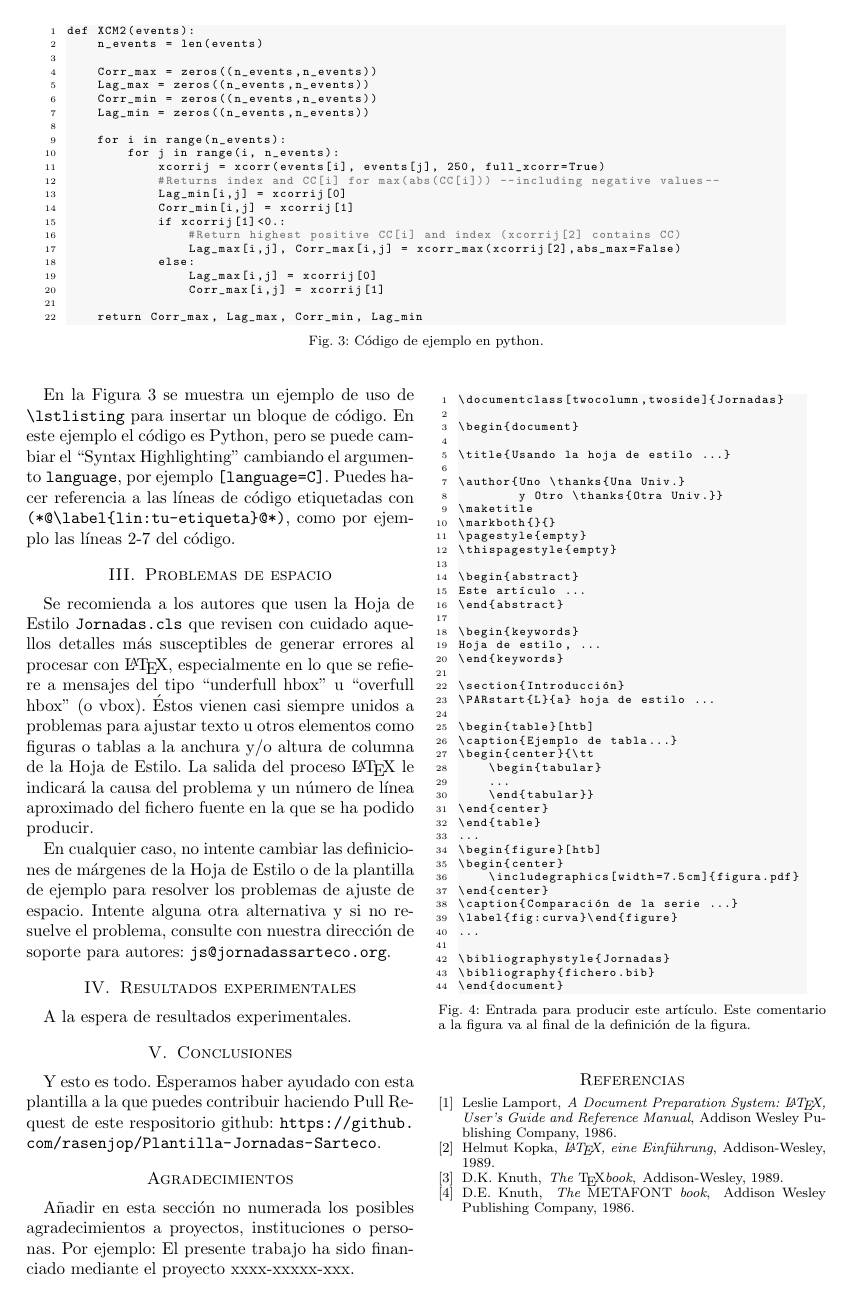
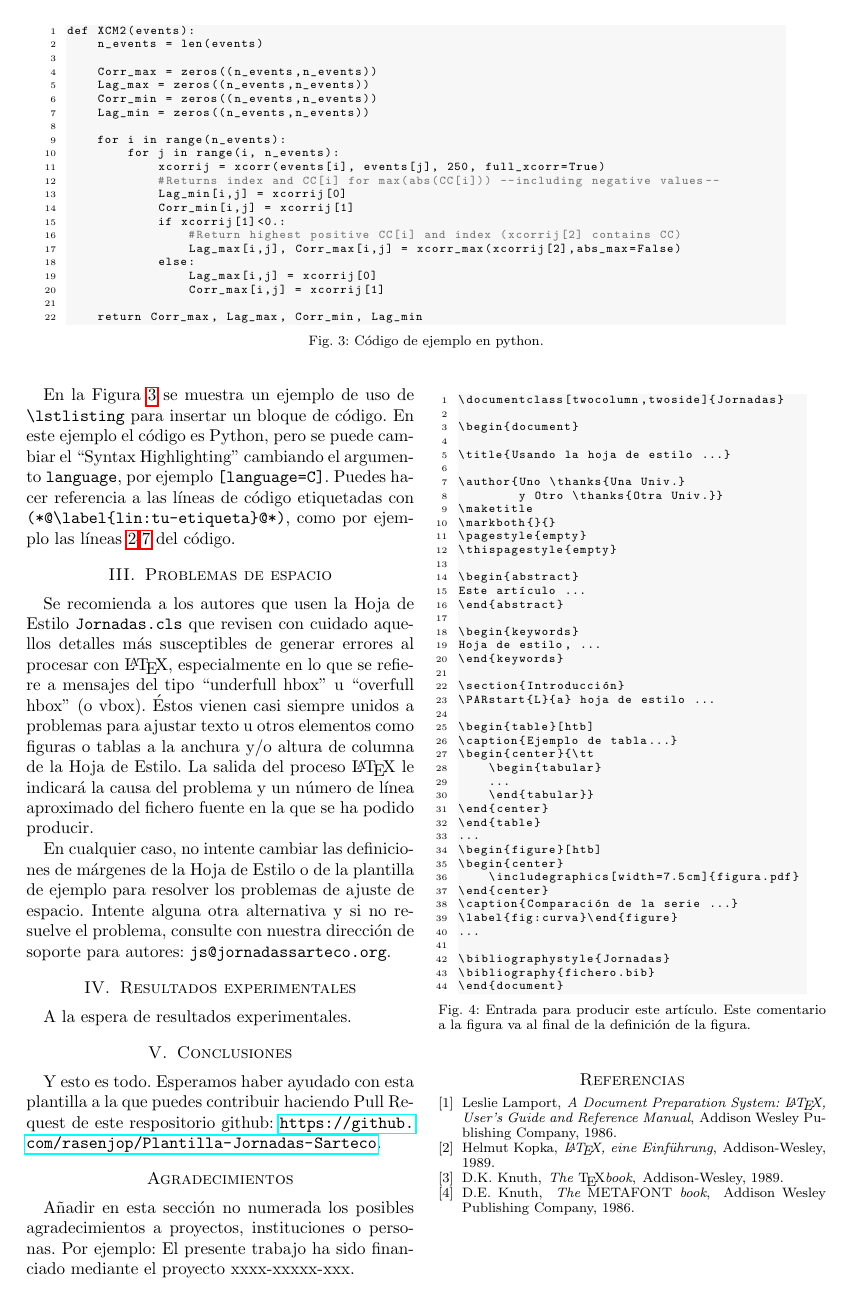
Before and after one commit to rasenjop/Plantilla-Jornadas-Sarteco, a LaTeX document (main.tex): page 2 of 2. Compiled offline with pdfLaTeX.

Commit message:
Add links and .gitignore

```diff
--- a/main.tex
+++ b/main.tex
@@ -17,6 +17,7 @@
 %\setlength{\marginparwidth}{2cm}
 %\usepackage{todonotes}
 \usepackage{placeins}
+\usepackage{hyperref}
 \usepackage{url}
 
 % -*- Ajustes LaTeX en relación a las figuras -*-
```
Also changed, not shown: 05-Conclusions.tex (+2 -1 lines), 1 other file.
